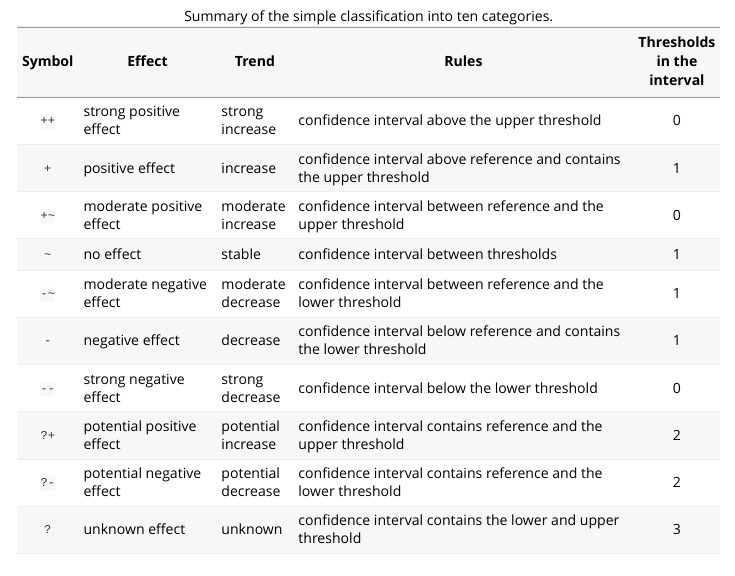
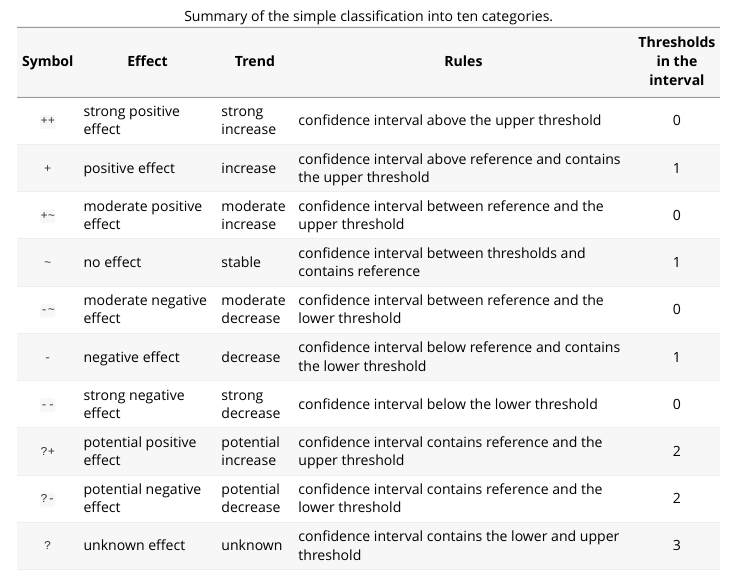
Before and after one commit to inbo/effectclass, an R Markdown document (vignettes/classification.Rmd): the page in a window 1100 px wide, from 2650 px down. Rendered offline with R 4.5, knitr and Pandoc, with nearby package versions; some code elsewhere in the file could not run offline.

Commit message:
Update classification.Rmd
Improve description and fix one mistake

```diff
--- a/vignettes/classification.Rmd
+++ b/vignettes/classification.Rmd
@@ -172,8 +172,8 @@ Here we use the `potential` adjective in combination with `positive effect` or `
 | `++`    | strong positive effect | strong increase | confidence interval above the upper threshold | 0 |
 | `+`    | positive effect | increase | confidence interval above reference and contains the upper threshold | 1 |
 | `+~`    | moderate positive effect | moderate increase | confidence interval between reference and the upper threshold | 0 |
-| `~`    | no effect       | stable   | confidence interval between thresholds | 1 |
-| `-~`    | moderate negative effect | moderate decrease | confidence interval between reference and the lower threshold | 1 |
+| `~`    | no effect       | stable   | confidence interval between thresholds and contains reference | 1 |
+| `-~`    | moderate negative effect | moderate decrease | confidence interval between reference and the lower threshold | 0 |
 | `-`    | negative effect | decrease | confidence interval below reference and contains the lower threshold | 1 |
 | `--`    | strong negative effect | strong decrease | confidence interval below the lower threshold | 0 |
 | `?+`    | potential positive effect  | potential increase  | confidence interval contains reference and the upper threshold | 2 |
```
